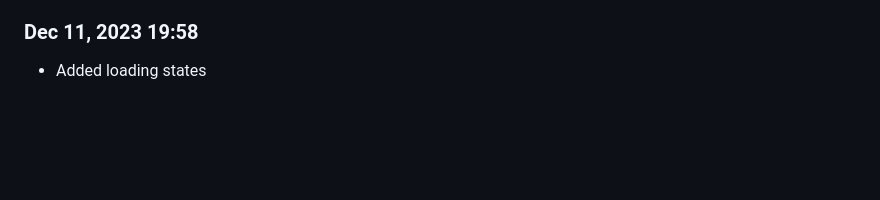
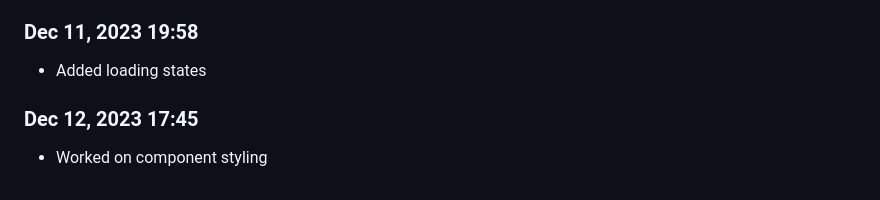
Before and after one commit to Shiva-Bajpai/SB--Clones, a Markdown page: devlog.md, the part around the change. Rendered like a GitHub page; blank space fills up the shorter version.

```diff
--- a/devlog.md
+++ b/devlog.md
@@ -1822,3 +1822,6 @@ Daily progress notes.
 
 ### Dec 11, 2023 19:58
 - Added loading states
+
+### Dec 12, 2023 17:45
+- Worked on component styling
```
